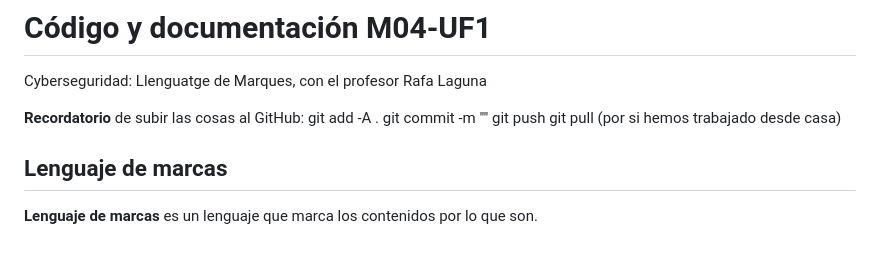
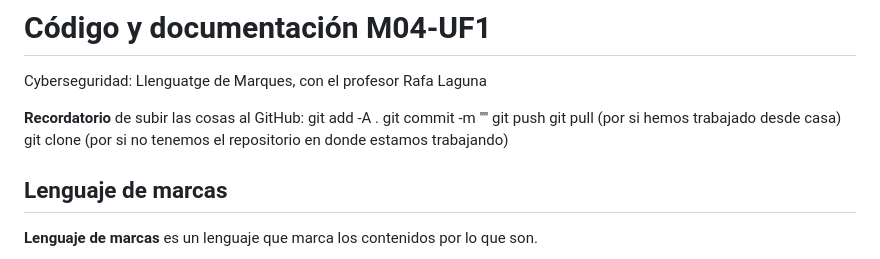
Before and after one commit to Tara7ara/2223_M04_Cyber, a Markdown page: README.md, the part around the change. GitHub-like rendering.

Commit message:
readme actualizado

```diff
--- a/README.md
+++ b/README.md
@@ -1,7 +1,7 @@
 # Código y documentación M04-UF1
 Cyberseguridad: Llenguatge de Marques, con el profesor Rafa Laguna
 
-**Recordatorio** de subir las cosas al GitHub: git add -A .			git commit -m ""			git push		git pull (por si hemos trabajado desde casa)
+**Recordatorio** de subir las cosas al GitHub: git add -A .			git commit -m ""			git push		git pull (por si hemos trabajado desde casa)	git clone (por si no tenemos el repositorio en donde estamos trabajando)
 
 ## Lenguaje de marcas
 
```
